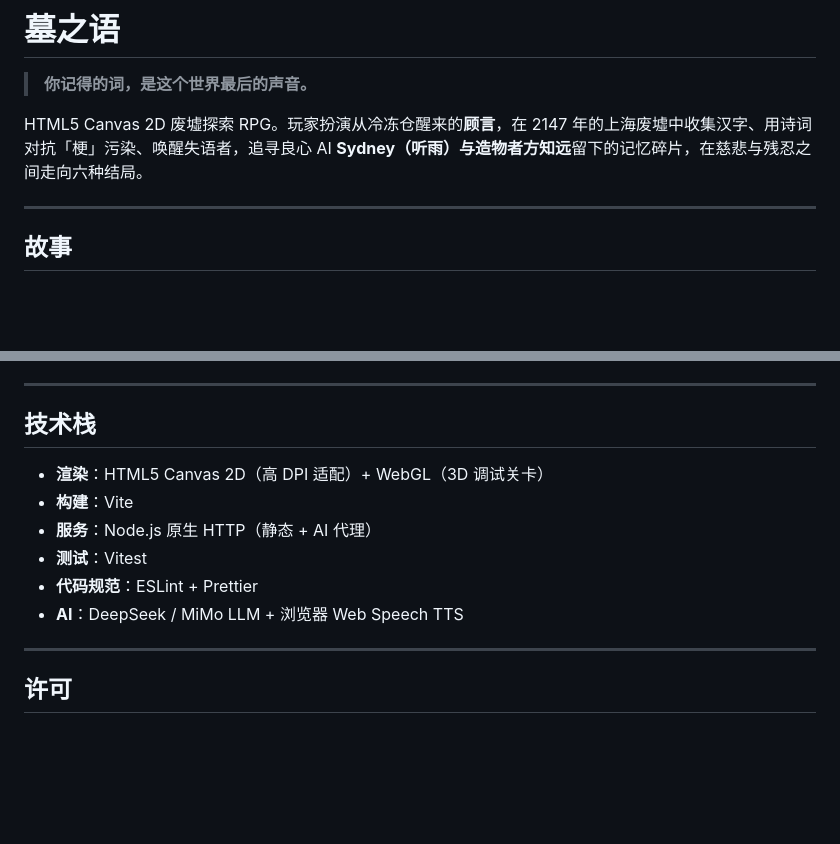
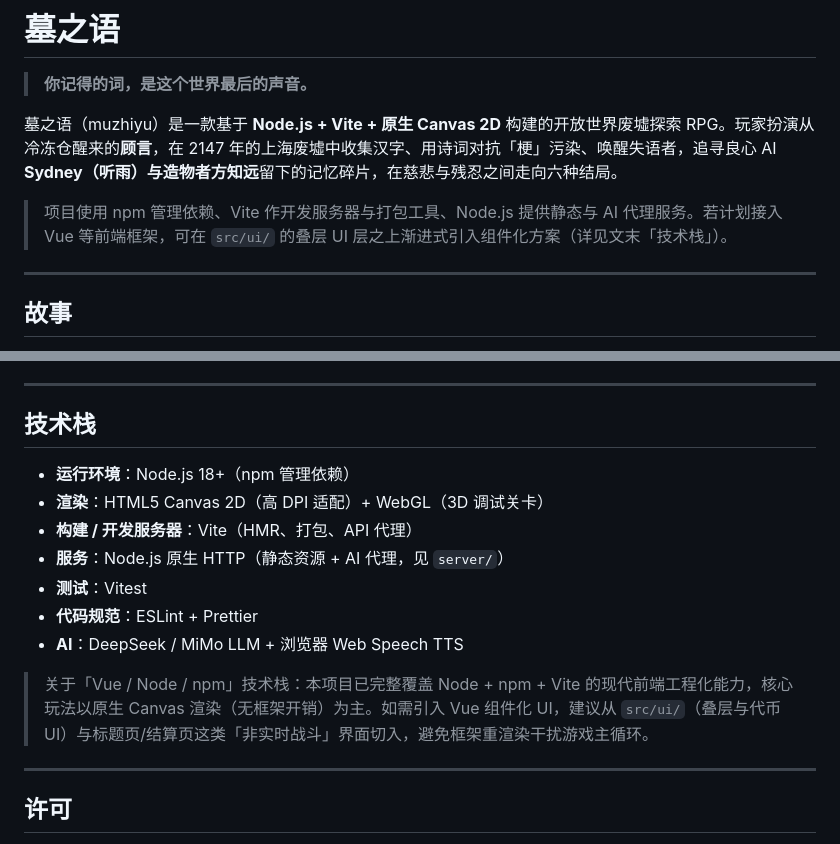
Before and after one commit to MGS-LF/muzhiyu, a Markdown page: README.md, 2 parts joined by grey strips. Drawn GitHub-style; blank space fills up the shorter version.

Commit message:
docs: README 改用语义化现代技术栈描述（Node+npm+Vite），补充 Vue 接入建议

```diff
--- a/README.md
+++ b/README.md
@@ -2,7 +2,9 @@
 
 > **你记得的词，是这个世界最后的声音。**
 
-HTML5 Canvas 2D 废墟探索 RPG。玩家扮演从冷冻仓醒来的**顾言**，在 2147 年的上海废墟中收集汉字、用诗词对抗「梗」污染、唤醒失语者，追寻良心 AI **Sydney（听雨）**与造物者**方知远**留下的记忆碎片，在慈悲与残忍之间走向六种结局。
+墓之语（muzhiyu）是一款基于 **Node.js + Vite + 原生 Canvas 2D** 构建的开放世界废墟探索 RPG。玩家扮演从冷冻仓醒来的**顾言**，在 2147 年的上海废墟中收集汉字、用诗词对抗「梗」污染、唤醒失语者，追寻良心 AI **Sydney（听雨）**与造物者**方知远**留下的记忆碎片，在慈悲与残忍之间走向六种结局。
+
+> 项目使用 npm 管理依赖、Vite 作开发服务器与打包工具、Node.js 提供静态与 AI 代理服务。若计划接入 Vue 等前端框架，可在 `src/ui/` 的叠层 UI 层之上渐进式引入组件化方案（详见文末「技术栈」）。
 
 ---
 
@@ -241,12 +243,15 @@ npm run format:check
 
 ## 技术栈
 
+- **运行环境**：Node.js 18+（npm 管理依赖）
 - **渲染**：HTML5 Canvas 2D（高 DPI 适配）+ WebGL（3D 调试关卡）
-- **构建**：Vite
-- **服务**：Node.js 原生 HTTP（静态 + AI 代理）
+- **构建 / 开发服务器**：Vite（HMR、打包、API 代理）
+- **服务**：Node.js 原生 HTTP（静态资源 + AI 代理，见 `server/`）
 - **测试**：Vitest
 - **代码规范**：ESLint + Prettier
 - **AI**：DeepSeek / MiMo LLM + 浏览器 Web Speech TTS
+
+> 关于「Vue / Node / npm」技术栈：本项目已完整覆盖 Node + npm + Vite 的现代前端工程化能力，核心玩法以原生 Canvas 渲染（无框架开销）为主。如需引入 Vue 组件化 UI，建议从 `src/ui/`（叠层与代币 UI）与标题页/结算页这类「非实时战斗」界面切入，避免框架重渲染干扰游戏主循环。
 
 ---
 
```
